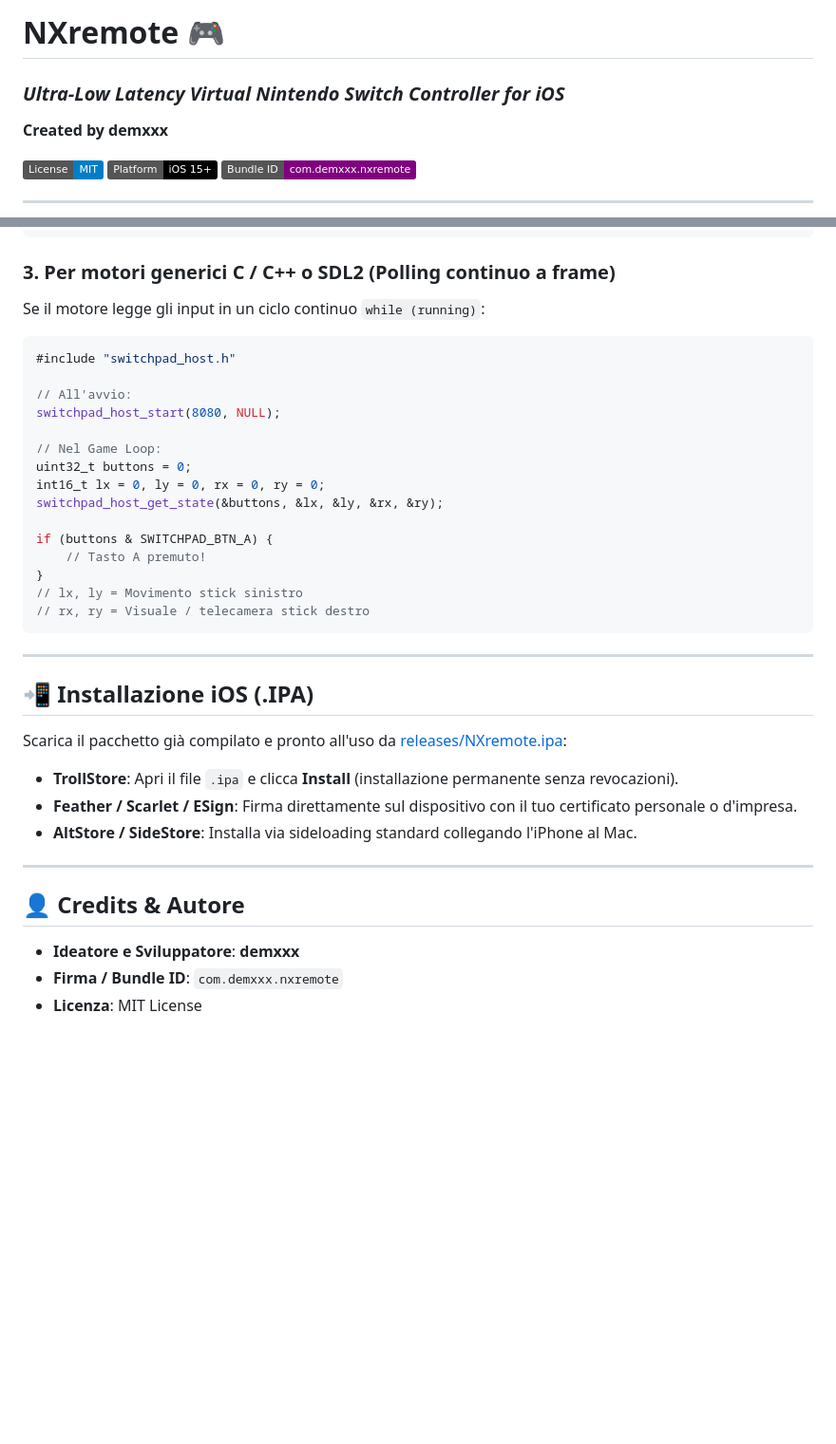
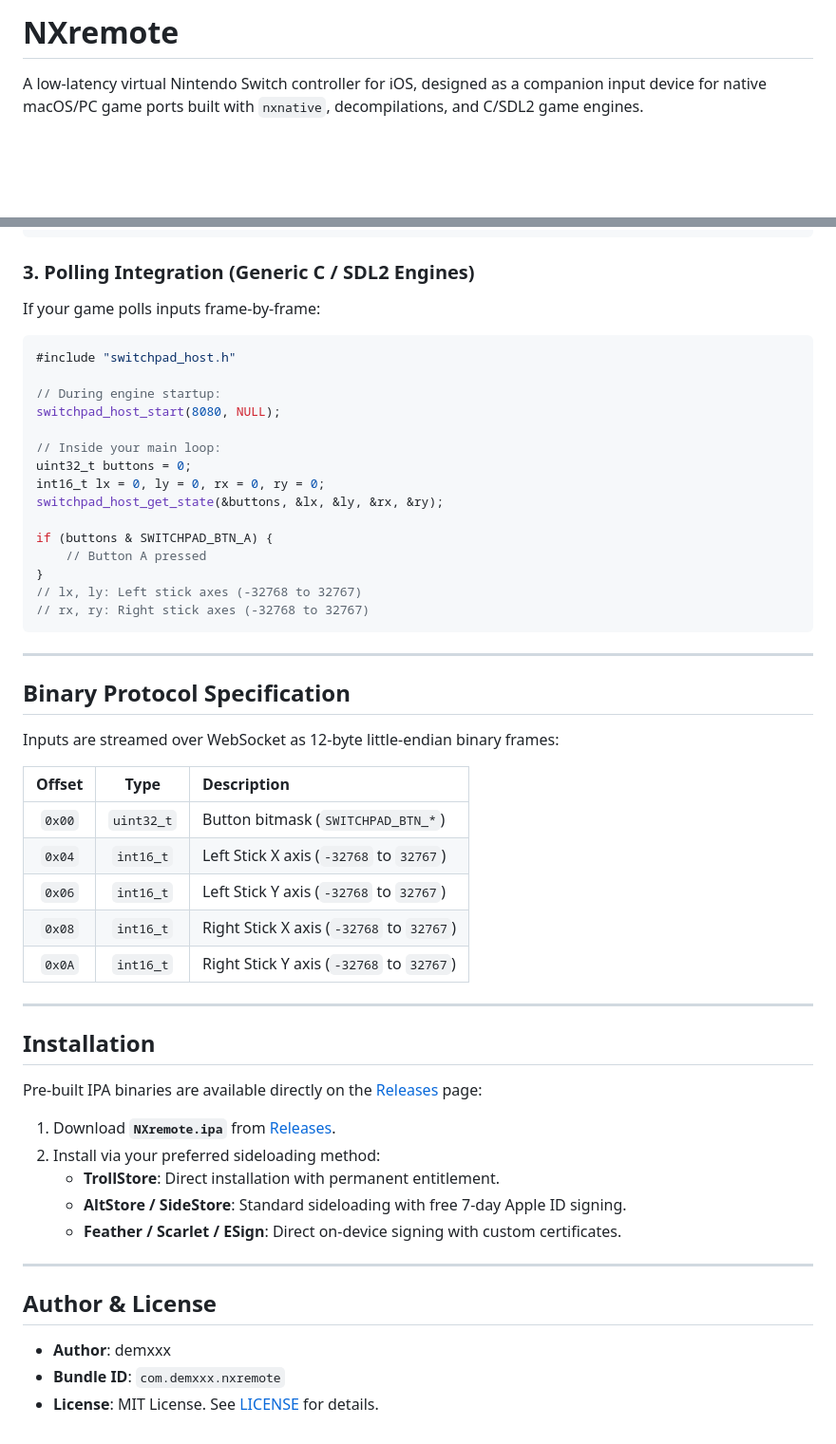
Before and after one commit to Demxxx/NXremote, a Markdown page: README.md, 2 parts joined by grey strips. Shown at 95% size. GitHub-like rendering; badges without logos; blank space fills up the shorter version.

Commit message:
Refactor documentation to English and update transparent logo

````diff
--- a/README.md
+++ b/README.md
@@ -1,11 +1,5 @@
-# NXremote 🎮
-### *Ultra-Low Latency Virtual Nintendo Switch Controller for iOS*
-**Created by demxxx**
+# NXremote
 
-[![License: MIT](https://img.shields.io/badge/License-MIT-blue.svg)](LICENSE)
-[![Platform: iOS 15+](https://img.shields.io/badge/Platform-iOS%2015%2B-black.svg?logo=apple)](releases/)
-[![Bundle ID](https://img.shields.io/badge/Bundle%20ID-com.demxxx.nxremote-purple.svg)](ios_controller/)
-
----
+A low-latency virtual Nintendo Switch controller for iOS, designed as a companion input device for native macOS/PC game ports built with `nxnative`, decompilations, and C/SDL2 game engines.
 
 <p align="center">
@@ -76,40 +78,58 @@ int main(int argc, char **argv) {
 }
 ```
 
-### 3. Per motori generici C / C++ o SDL2 (Polling continuo a frame)
-Se il motore legge gli input in un ciclo continuo `while (running)`:
+### 3. Polling Integration (Generic C / SDL2 Engines)
+
+If your game polls inputs frame-by-frame:
 
 ```c
 #include "switchpad_host.h"
 
-// All'avvio:
+// During engine startup:
 switchpad_host_start(8080, NULL);
 
-// Nel Game Loop:
+// Inside your main loop:
 uint32_t buttons = 0;
 int16_t lx = 0, ly = 0, rx = 0, ry = 0;
 switchpad_host_get_state(&buttons, &lx, &ly, &rx, &ry);
 
 if (buttons & SWITCHPAD_BTN_A) {
-    // Tasto A premuto!
+    // Button A pressed
 }
-// lx, ly = Movimento stick sinistro
-// rx, ry = Visuale / telecamera stick destro
+// lx, ly: Left stick axes (-32768 to 32767)
+// rx, ry: Right stick axes (-32768 to 32767)
 ```
 
 ---
 
-## 📲 Installazione iOS (.IPA)
+## Binary Protocol Specification
 
-Scarica il pacchetto già compilato e pronto all'uso da [releases/NXremote.ipa](releases/NXremote.ipa):
+Inputs are streamed over WebSocket as 12-byte little-endian binary frames:
 
-- **TrollStore**: Apri il file `.ipa` e clicca **Install** (installazione permanente senza revocazioni).
-- **Feather / Scarlet / ESign**: Firma direttamente sul dispositivo con il tuo certificato personale o d'impresa.
-- **AltStore / SideStore**: Installa via sideloading standard collegando l'iPhone al Mac.
+| Offset | Type | Description |
+|:---:|:---:|:---|
+| `0x00` | `uint32_t` | Button bitmask (`SWITCHPAD_BTN_*`) |
+| `0x04` | `int16_t` | Left Stick X axis (`-32768` to `32767`) |
+| `0x06` | `int16_t` | Left Stick Y axis (`-32768` to `32767`) |
+| `0x08` | `int16_t` | Right Stick X axis (`-32768` to `32767`) |
+| `0x0A` | `int16_t` | Right Stick Y axis (`-32768` to `32767`) |
 
 ---
 
-## 👤 Credits & Autore
-- **Ideatore e Sviluppatore**: **demxxx**
-- **Firma / Bundle ID**: `com.demxxx.nxremote`
-- **Licenza**: MIT License
+## Installation
+
+Pre-built IPA binaries are available directly on the [Releases](https://github.com/Alexxxxxxxxx11/NXremote/releases) page:
+
+1. Download **`NXremote.ipa`** from [Releases](https://github.com/Alexxxxxxxxx11/NXremote/releases/latest).
+2. Install via your preferred sideloading method:
+   - **TrollStore**: Direct installation with permanent entitlement.
+   - **AltStore / SideStore**: Standard sideloading with free 7-day Apple ID signing.
+   - **Feather / Scarlet / ESign**: Direct on-device signing with custom certificates.
+
+---
+
+## Author & License
+
+- **Author**: demxxx
+- **Bundle ID**: `com.demxxx.nxremote`
+- **License**: MIT License. See [LICENSE](LICENSE) for details.
````
Also changed, not shown: other parts of README.md (+43 -35 lines), REDDIT_POST.md (+42 -52 lines), assets/icon.png.
